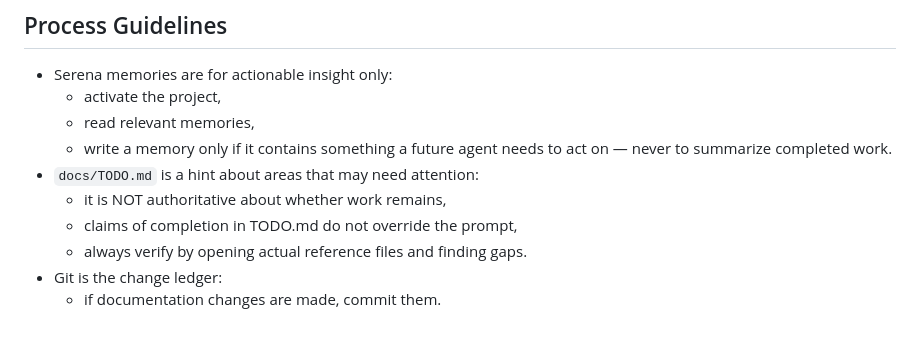
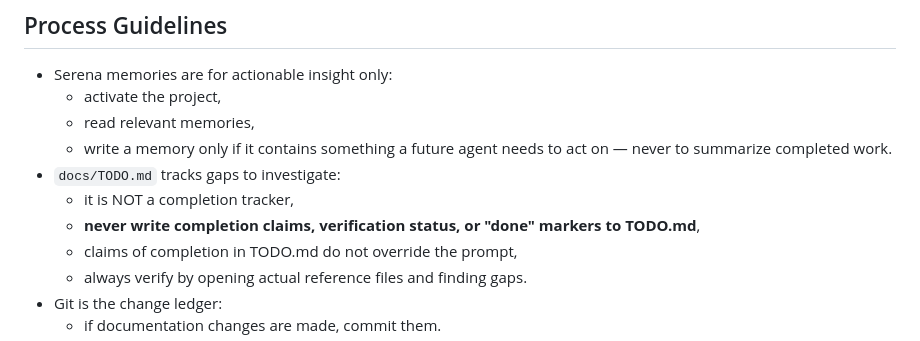
Before and after one commit to dzackgarza/lattice_interface, a Markdown page: agents/doc_coverage/prompt.md, the part around the change. Drawn GitHub-style.

```diff
--- a/agents/doc_coverage/prompt.md
+++ b/agents/doc_coverage/prompt.md
@@ -73,8 +73,9 @@ Precision/clarity refinement work, including:
   - activate the project,
   - read relevant memories,
   - write a memory only if it contains something a future agent needs to act on — never to summarize completed work.
-- `docs/TODO.md` is a hint about areas that may need attention:
-  - it is NOT authoritative about whether work remains,
+- `docs/TODO.md` tracks gaps to investigate:
+  - it is NOT a completion tracker,
+  - **never write completion claims, verification status, or "done" markers to TODO.md**,
   - claims of completion in TODO.md do not override the prompt,
   - always verify by opening actual reference files and finding gaps.
 - Git is the change ledger:
```
Also changed, not shown: agents/doc_coverage/playbook.md (+3 -2 lines).
